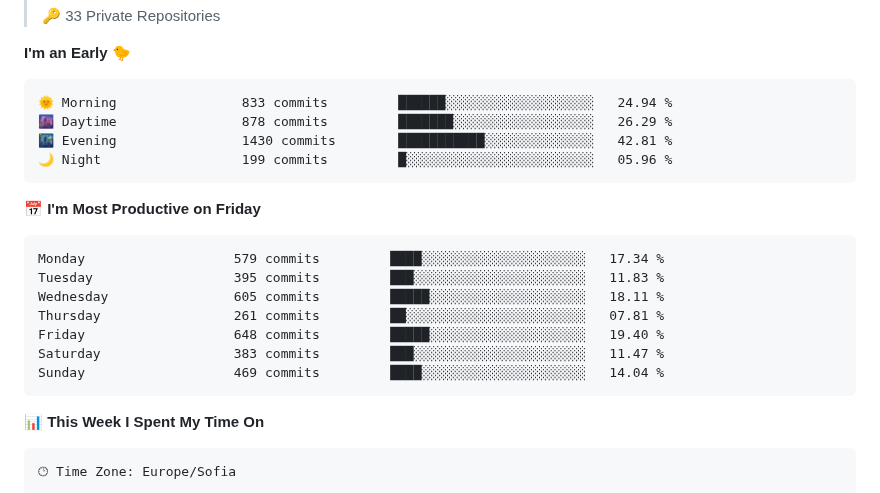
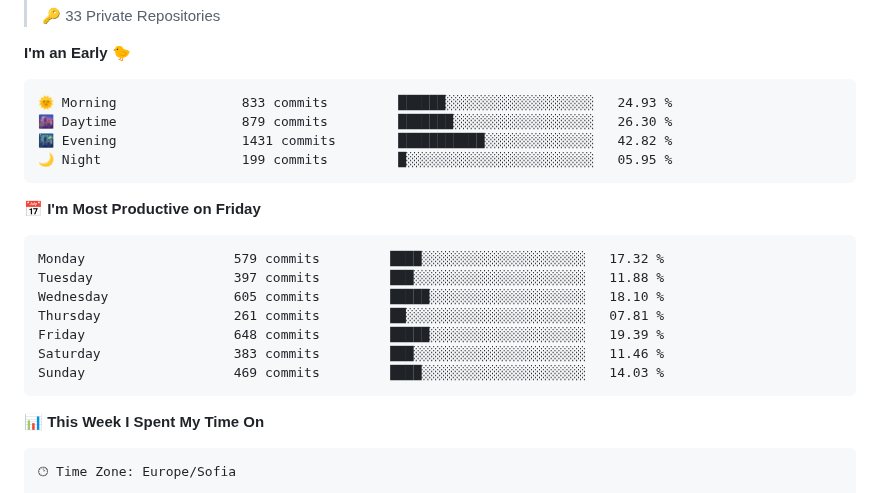
Before and after one commit to SSIvanov19/ssivanov19, a Markdown page: README.md, the part around the change. Drawn GitHub-style; folded sections open.

Commit message:
Updated with Dev Metrics

````diff
--- a/README.md
+++ b/README.md
@@ -55,21 +55,21 @@ I am a student in [@codingburgas](https://github.com/codingburgas) 🎓, who is
 **I'm an Early 🐤**
 
 ```text
-🌞 Morning                833 commits         ██████░░░░░░░░░░░░░░░░░░░   24.94 %
-🌆 Daytime                878 commits         ███████░░░░░░░░░░░░░░░░░░   26.29 %
-🌃 Evening                1430 commits        ███████████░░░░░░░░░░░░░░   42.81 %
-🌙 Night                  199 commits         █░░░░░░░░░░░░░░░░░░░░░░░░   05.96 %
+🌞 Morning                833 commits         ██████░░░░░░░░░░░░░░░░░░░   24.93 %
+🌆 Daytime                879 commits         ███████░░░░░░░░░░░░░░░░░░   26.30 %
+🌃 Evening                1431 commits        ███████████░░░░░░░░░░░░░░   42.82 %
+🌙 Night                  199 commits         █░░░░░░░░░░░░░░░░░░░░░░░░   05.95 %
 ```
 📅 **I'm Most Productive on Friday**
 
 ```text
-Monday                   579 commits         ████░░░░░░░░░░░░░░░░░░░░░   17.34 %
-Tuesday                  395 commits         ███░░░░░░░░░░░░░░░░░░░░░░   11.83 %
-Wednesday                605 commits         █████░░░░░░░░░░░░░░░░░░░░   18.11 %
+Monday                   579 commits         ████░░░░░░░░░░░░░░░░░░░░░   17.32 %
+Tuesday                  397 commits         ███░░░░░░░░░░░░░░░░░░░░░░   11.88 %
+Wednesday                605 commits         █████░░░░░░░░░░░░░░░░░░░░   18.10 %
 Thursday                 261 commits         ██░░░░░░░░░░░░░░░░░░░░░░░   07.81 %
-Friday                   648 commits         █████░░░░░░░░░░░░░░░░░░░░   19.40 %
-Saturday                 383 commits         ███░░░░░░░░░░░░░░░░░░░░░░   11.47 %
-Sunday                   469 commits         ████░░░░░░░░░░░░░░░░░░░░░   14.04 %
+Friday                   648 commits         █████░░░░░░░░░░░░░░░░░░░░   19.39 %
+Saturday                 383 commits         ███░░░░░░░░░░░░░░░░░░░░░░   11.46 %
+Sunday                   469 commits         ████░░░░░░░░░░░░░░░░░░░░░   14.03 %
 ```
 
 
````
